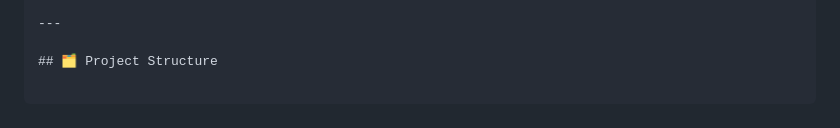
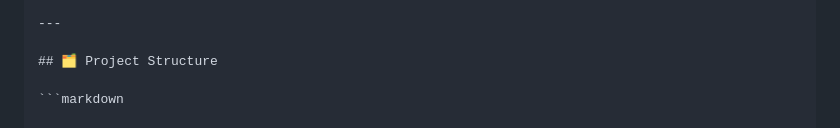
Before and after one commit to reshav09/Quiz-Platform-App-MAD_2, a Markdown page: README.md, the part around the change. Rendered like a GitHub page.

Commit message:
Changed format of structure 1.3

````diff
--- a/README.md
+++ b/README.md
@@ -10,7 +10,7 @@ A multi-user quiz platform designed to simulate an exam preparation portal for m
 
 ## 🗂️ Project Structure
 
-```
+```markdown
 
 ├── README.md
 ├── backend/
````
